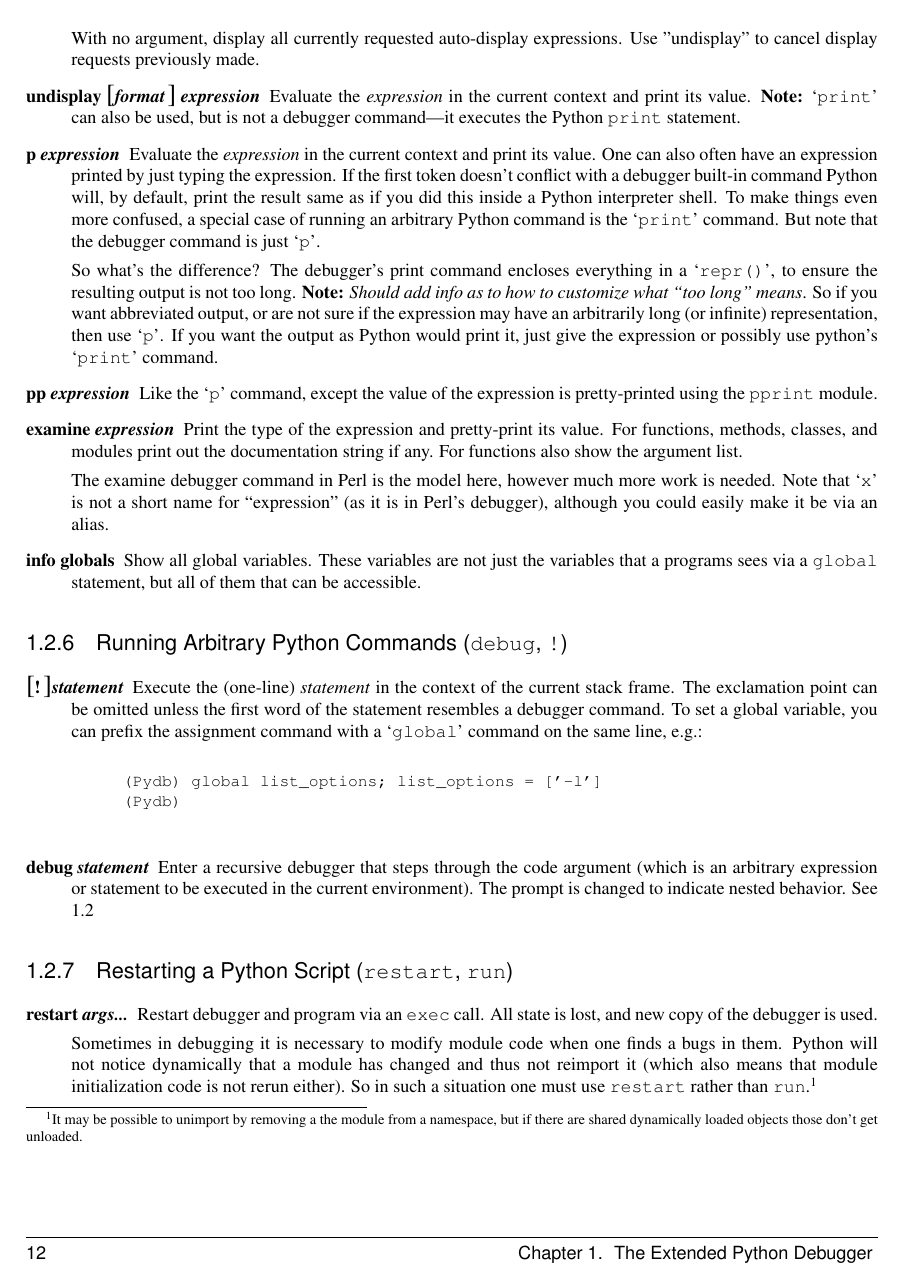
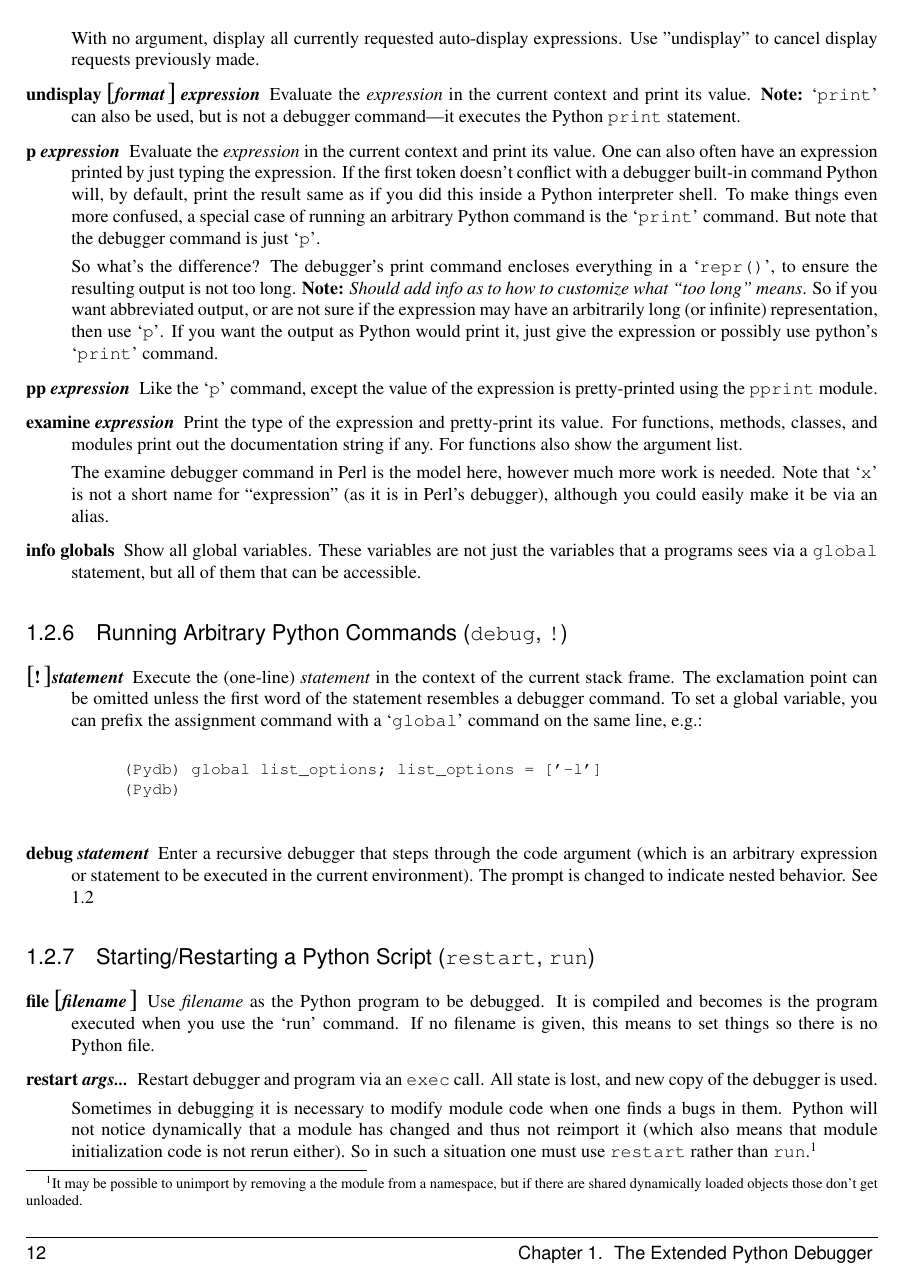
Before and after one commit to Trepan-Debuggers/pydb, a LaTeX thesis (Doc/lib/lib.tex, which reads Doc/lib/libpydb.tex): page 18 of 30. Compiled offline with pdfLaTeX; a LaTeX package or settings file that is missing is left out.

Commit message:
Document 'file' command better

```diff
--- a/Doc/lib/libpydb.tex
+++ b/Doc/lib/libpydb.tex
@@ -1113,9 +1113,16 @@ environment). The prompt is changed to indicate nested behavior. See
 
 \end{description}
 
-\subsection{Restarting a Python Script ({\tt restart}, {\tt run})\label{subsection-restart}}
-
-\begin{description}
+\subsection{Starting/Restarting a Python Script ({\tt restart}, {\tt run})\label{subsection-restart}}
+
+\begin{description}
+
+\item[file \optional{\var{filename}}\label{command:file}]
+
+Use \var{filename} as the Python program to be debugged.
+It is compiled and becomes is the program executed when you use the `run'
+command.  If no filename is given, this means to set things so there
+is no Python file.
 
 \item[restart \var{args...}]\label{command:restart}
 
```
Also changed, not shown: Doc/lib/libpydb.tex (2 more changed lines), 1 other file.
